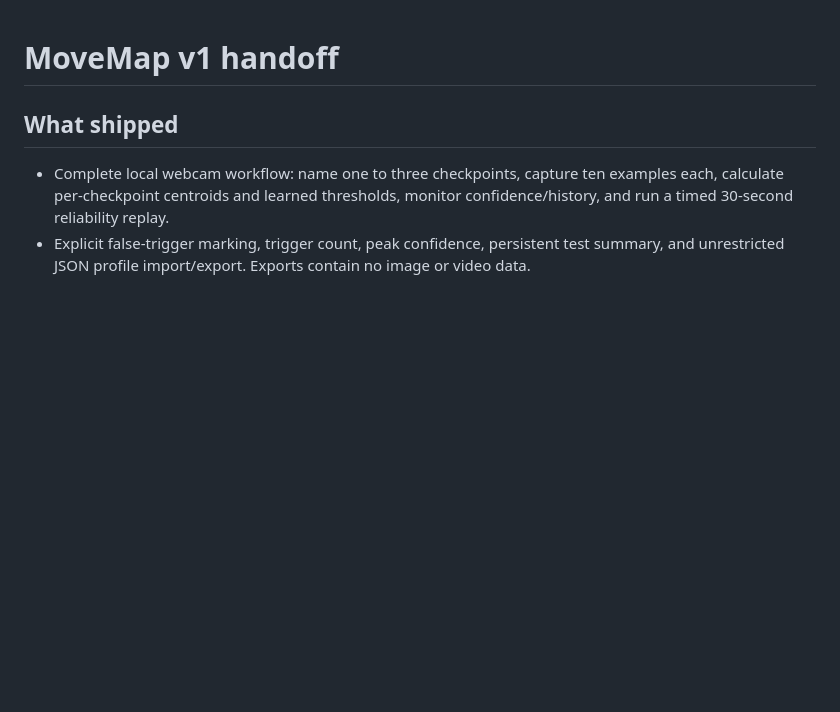
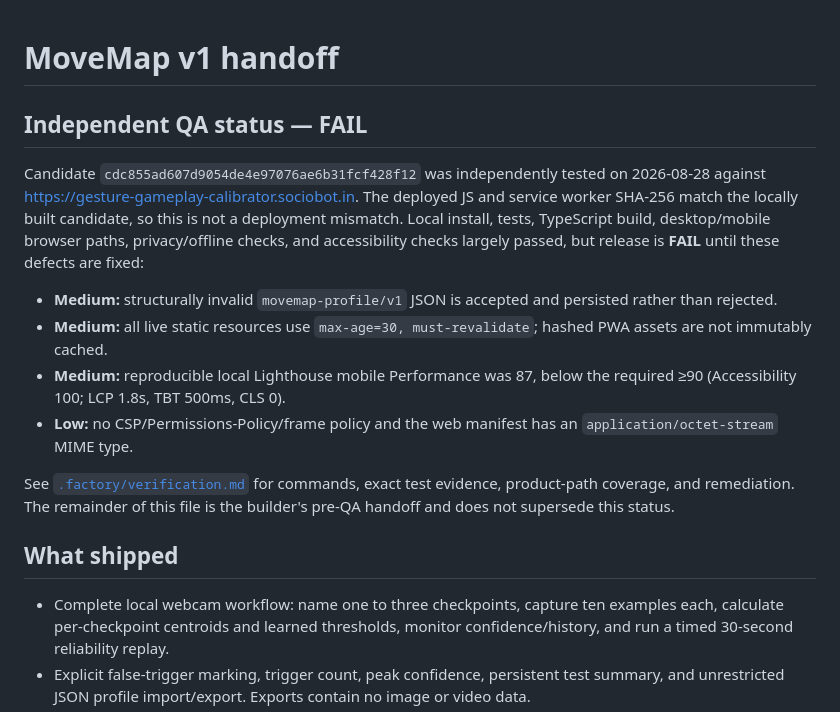
Before and after one commit to B-Divyesh/sf-gesture-gameplay-calibrator, a Markdown page: .factory/handoff.md, the part around the change. Rendered like a GitHub page; blank space fills up the shorter version.

Commit message:
docs: add independent QA verification

```diff
--- a/.factory/handoff.md
+++ b/.factory/handoff.md
@@ -1,4 +1,26 @@
 # MoveMap v1 handoff
+
+## Independent QA status — FAIL
+
+Candidate `cdc855ad607d9054de4e97076ae6b31fcf428f12` was independently tested
+on 2026-08-28 against <https://gesture-gameplay-calibrator.sociobot.in>.
+The deployed JS and service worker SHA-256 match the locally built candidate,
+so this is not a deployment mismatch. Local install, tests, TypeScript build,
+desktop/mobile browser paths, privacy/offline checks, and accessibility checks
+largely passed, but release is **FAIL** until these defects are fixed:
+
+- **Medium:** structurally invalid `movemap-profile/v1` JSON is accepted and
+  persisted rather than rejected.
+- **Medium:** all live static resources use `max-age=30, must-revalidate`;
+  hashed PWA assets are not immutably cached.
+- **Medium:** reproducible local Lighthouse mobile Performance was 87, below
+  the required ≥90 (Accessibility 100; LCP 1.8s, TBT 500ms, CLS 0).
+- **Low:** no CSP/Permissions-Policy/frame policy and the web manifest has an
+  `application/octet-stream` MIME type.
+
+See [`.factory/verification.md`](verification.md) for commands, exact test
+evidence, product-path coverage, and remediation. The remainder of this file
+is the builder's pre-QA handoff and does not supersede this status.
 
 ## What shipped
 
```
Also changed, not shown: .factory/verification.md (added, +105 -0 lines).
